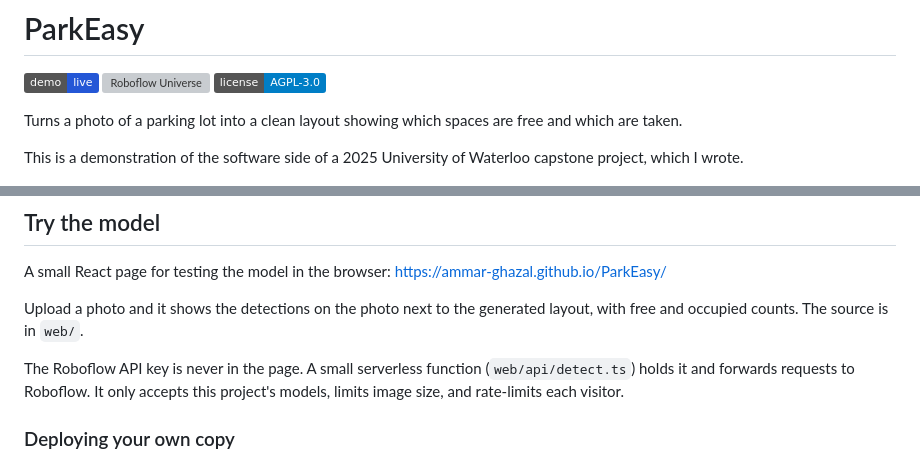
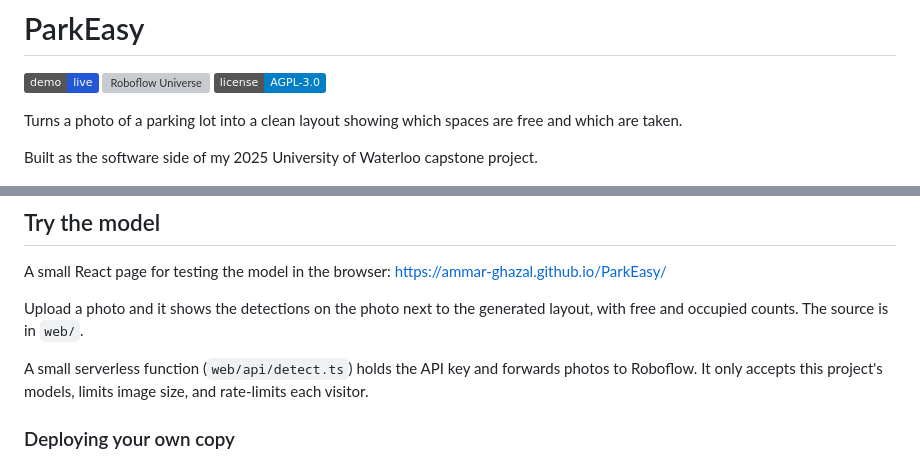
Before and after one commit to Ammar-Ghazal/ParkEasy, a Markdown page: README.md, 2 parts joined by grey strips. Rendered like a GitHub page; badges without logos; grey boxes are pictures that could not be loaded.

Commit message:
Tighten the README intro and proxy description

```diff
--- a/README.md
+++ b/README.md
@@ -6,7 +6,7 @@
 
 Turns a photo of a parking lot into a clean layout showing which spaces are free and which are taken.
 
-This is a demonstration of the software side of a 2025 University of Waterloo capstone project, which I wrote.
+Built as the software side of my 2025 University of Waterloo capstone project.
 
 ![A parking-lot photo with detected spaces outlined, next to the generated layout](docs/demo.png)
 
@@ -33,7 +33,7 @@ A small React page for testing the model in the browser: https://ammar-ghazal.gi
 
 Upload a photo and it shows the detections on the photo next to the generated layout, with free and occupied counts. The source is in `web/`.
 
-The Roboflow API key is never in the page. A small serverless function (`web/api/detect.ts`) holds it and forwards requests to Roboflow. It only accepts this project's models, limits image size, and rate-limits each visitor.
+A small serverless function (`web/api/detect.ts`) holds the API key and forwards photos to Roboflow. It only accepts this project's models, limits image size, and rate-limits each visitor.
 
 ### Deploying your own copy
 
```
